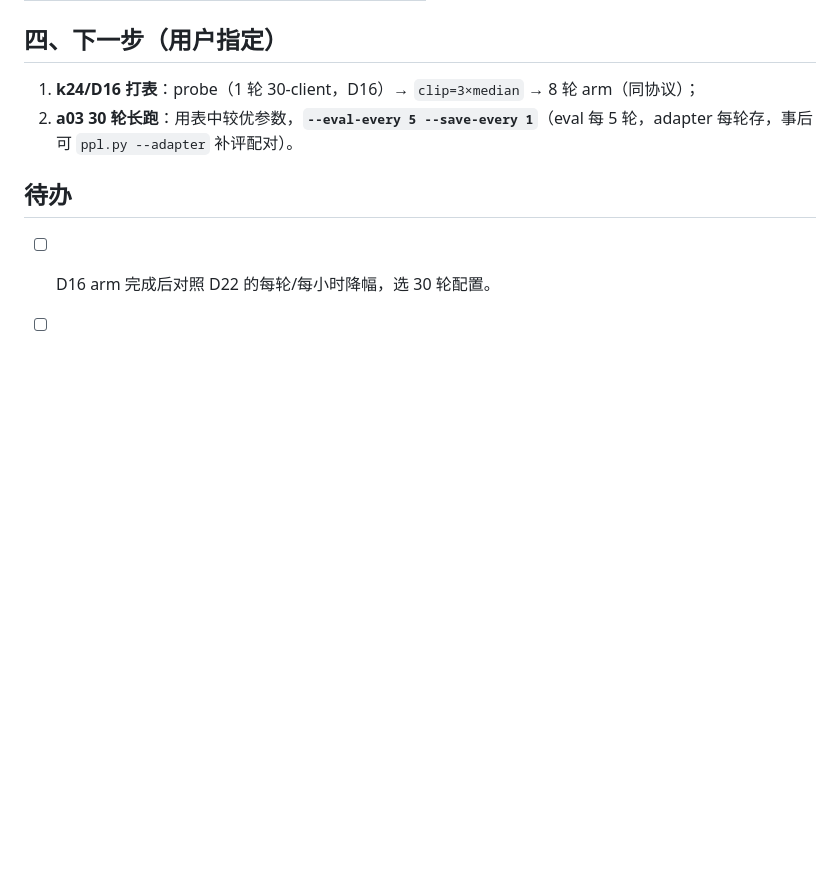
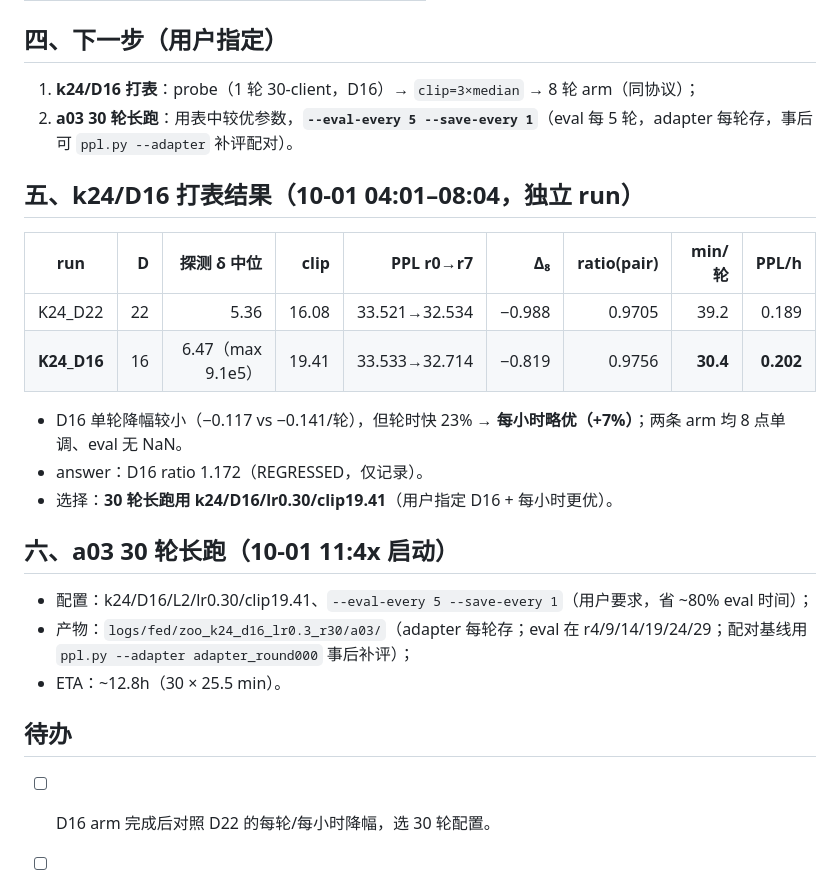
Before and after one commit to 2069661643/SMELL, a Markdown page: docs/ailog/261001-034500-smell-v3-k24-coverage-first-result.md, the part around the change. Drawn GitHub-style; blank space fills up the shorter version.

Commit message:
SMELL v3: k24 D16 table (0.202 PPL/h, +7% vs D22); start 30-round a03 run

```diff
--- a/docs/ailog/261001-034500-smell-v3-k24-coverage-first-result.md
+++ b/docs/ailog/261001-034500-smell-v3-k24-coverage-first-result.md
@@ -53,6 +53,23 @@
 1. **k24/D16 打表**：probe（1 轮 30-client，D16）→ `clip=3×median` → 8 轮 arm（同协议）；
 2. **a03 30 轮长跑**：用表中较优参数，**`--eval-every 5 --save-every 1`**（eval 每 5 轮，adapter 每轮存，事后可 `ppl.py --adapter` 补评配对）。
 
+## 五、k24/D16 打表结果（10-01 04:01–08:04，独立 run）
+
+| run | D | 探测 δ 中位 | clip | PPL r0→r7 | Δ₈ | ratio(pair) | min/轮 | PPL/h |
+|---|---:|---:|---:|---:|---:|---:|---:|---:|
+| K24_D22 | 22 | 5.36 | 16.08 | 33.521→32.534 | −0.988 | 0.9705 | 39.2 | 0.189 |
+| **K24_D16** | 16 | 6.47（max 9.1e5） | 19.41 | 33.533→32.714 | −0.819 | 0.9756 | **30.4** | **0.202** |
+
+- D16 单轮降幅较小（−0.117 vs −0.141/轮），但轮时快 23% → **每小时略优（+7%）**；两条 arm 均 8 点单调、eval 无 NaN。
+- answer：D16 ratio 1.172（REGRESSED，仅记录）。
+- 选择：**30 轮长跑用 k24/D16/lr0.30/clip19.41**（用户指定 D16 + 每小时更优）。
+
+## 六、a03 30 轮长跑（10-01 11:4x 启动）
+
+- 配置：k24/D16/L2/lr0.30/clip19.41、`--eval-every 5 --save-every 1`（用户要求，省 ~80% eval 时间）；
+- 产物：`logs/fed/zoo_k24_d16_lr0.3_r30/a03/`（adapter 每轮存；eval 在 r4/9/14/19/24/29；配对基线用 `ppl.py --adapter adapter_round000` 事后补评）；
+- ETA：~12.8h（30 × 25.5 min）。
+
 ## 待办
 
 - [ ] D16 arm 完成后对照 D22 的每轮/每小时降幅，选 30 轮配置。
```
